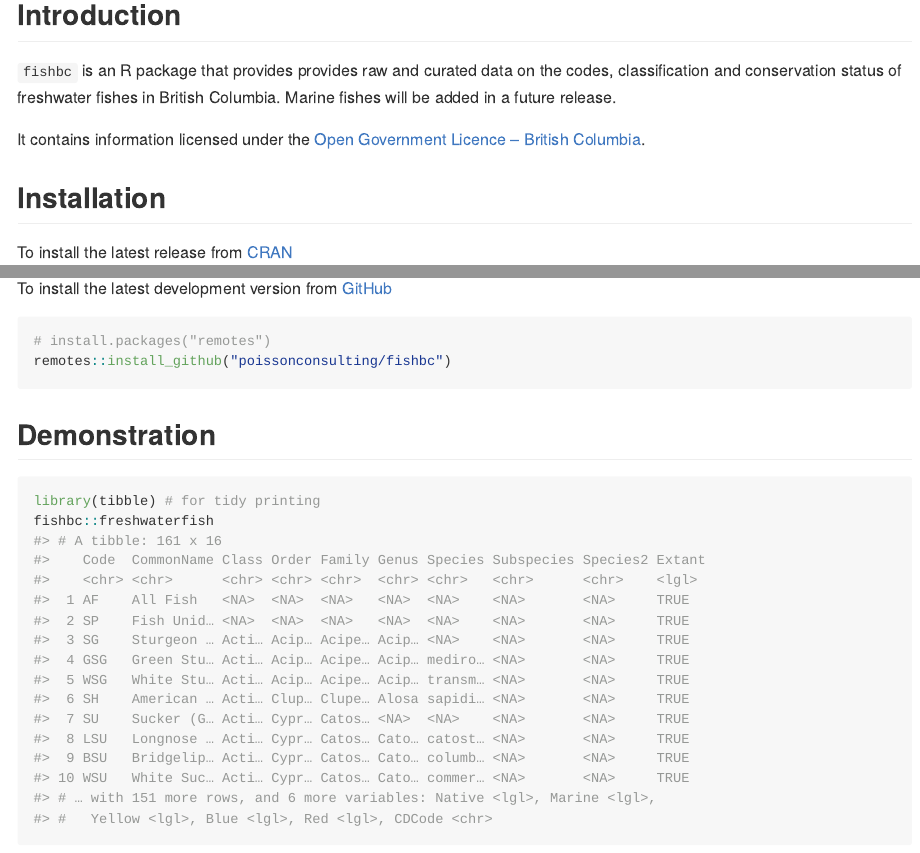
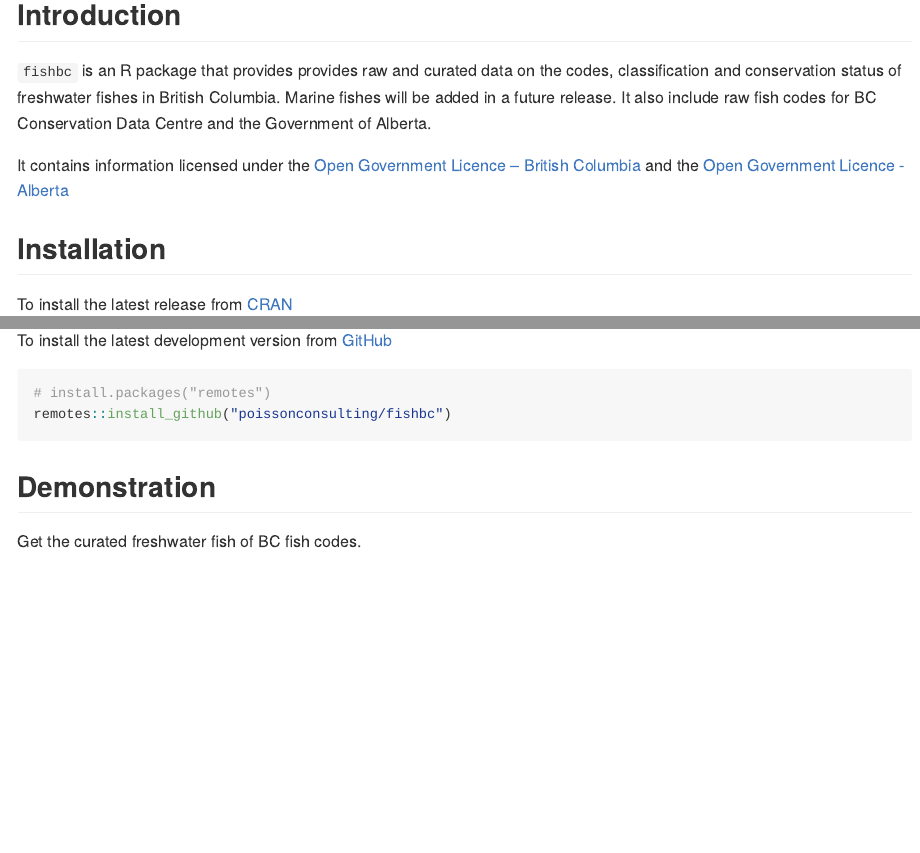
Before and after one commit to poissonconsulting/fishbc, an R Markdown document (README.Rmd): the page in a window 1100 px wide, from 120 px down, and a second part further down, joined at a grey line. The pictures show the output file README.md that the author committed with the source, drawn offline in the style of GitHub; badge pictures from the web are left out.

Commit message:
Update readme and documentation

```diff
--- a/README.Rmd
+++ b/README.Rmd
@@ -30,8 +29,9 @@ knitr::opts_chunk$set(
 
 `fishbc` is an R package that provides provides raw and curated data on the codes, classification and conservation status of freshwater fishes in British Columbia.
 Marine fishes will be added in a future release.
+It also include raw fish codes for BC Conservation Data Centre and the Government of Alberta.
 
-It contains information licensed under the [Open Government Licence – British Columbia](https://www2.gov.bc.ca/gov/content/data/open-data/open-government-licence-bc).
+It contains information licensed under the [Open Government Licence – British Columbia](https://www2.gov.bc.ca/gov/content/data/open-data/open-government-licence-bc) and the [Open Government Licence - Alberta](https://open.alberta.ca/licence)
 
 ## Installation
 
@@ -48,3 +48,4 @@ remotes::install_github("poissonconsulting/fishbc")
 
 ## Demonstration
 
+Get the curated freshwater fish of BC fish codes.
```
Also changed, not shown: R/ab.R (+3 -2 lines), R/cdc.R (+4 -3 lines), R/freshwaterfish.R (+1 -1 lines), README.md, README.Rmd (4 more changed lines), 4 other files.
